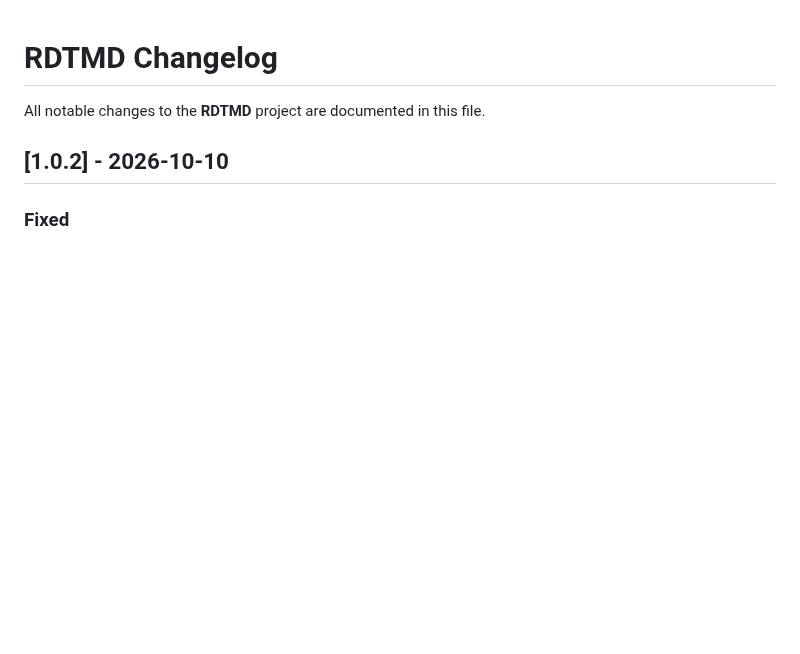
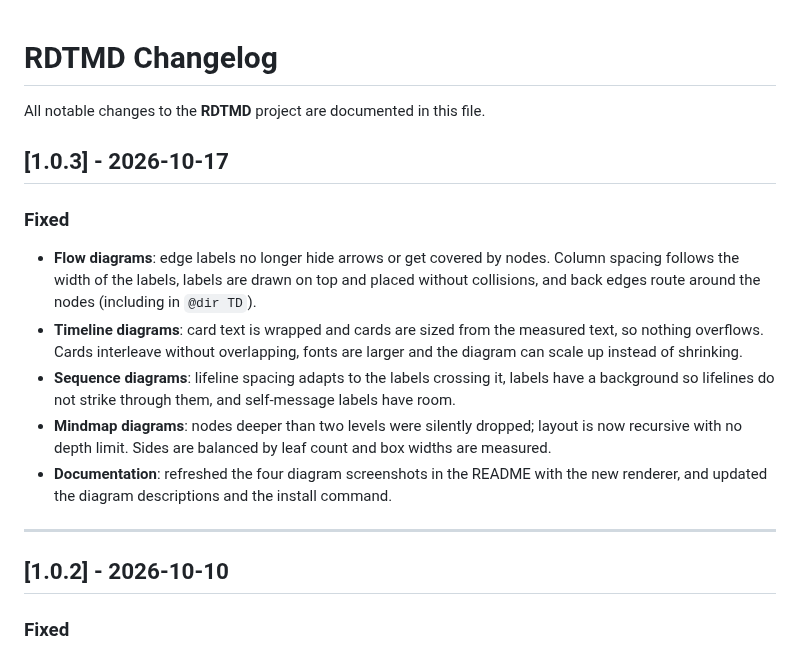
Before and after one commit to RDTvlokip/RDTMD, a Markdown page: CHANGELOG.md, the part around the change. Rendered like a GitHub page; blank space fills up the shorter version.

```diff
--- a/CHANGELOG.md
+++ b/CHANGELOG.md
@@ -1,6 +1,17 @@
 # RDTMD Changelog
 
 All notable changes to the **RDTMD** project are documented in this file.
+
+## [1.0.3] - 2026-10-17
+
+### Fixed
+- **Flow diagrams**: edge labels no longer hide arrows or get covered by nodes. Column spacing follows the width of the labels, labels are drawn on top and placed without collisions, and back edges route around the nodes (including in `@dir TD`).
+- **Timeline diagrams**: card text is wrapped and cards are sized from the measured text, so nothing overflows. Cards interleave without overlapping, fonts are larger and the diagram can scale up instead of shrinking.
+- **Sequence diagrams**: lifeline spacing adapts to the labels crossing it, labels have a background so lifelines do not strike through them, and self-message labels have room.
+- **Mindmap diagrams**: nodes deeper than two levels were silently dropped; layout is now recursive with no depth limit. Sides are balanced by leaf count and box widths are measured.
+- **Documentation**: refreshed the four diagram screenshots in the README with the new renderer, and updated the diagram descriptions and the install command.
+
+---
 
 ## [1.0.2] - 2026-10-10
 
```
Also changed, not shown: README.md (+5 -5 lines), media/images/diagram_flow.png, media/images/diagram_mindmap.png, media/images/diagram_sequence.png, media/images/diagram_timeline.png, 4 other files.
